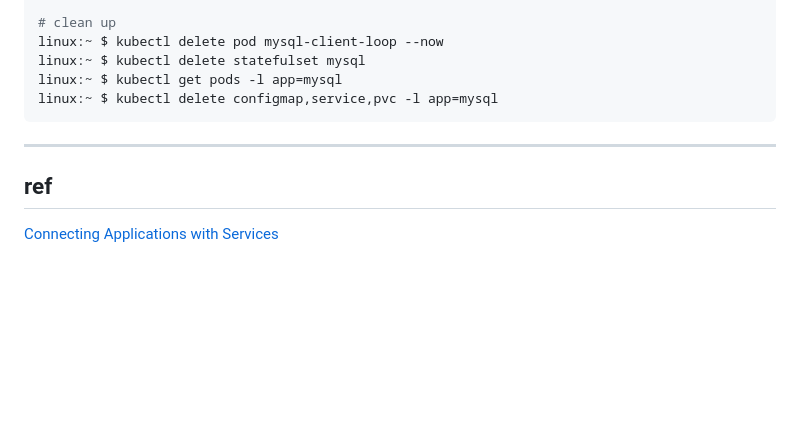
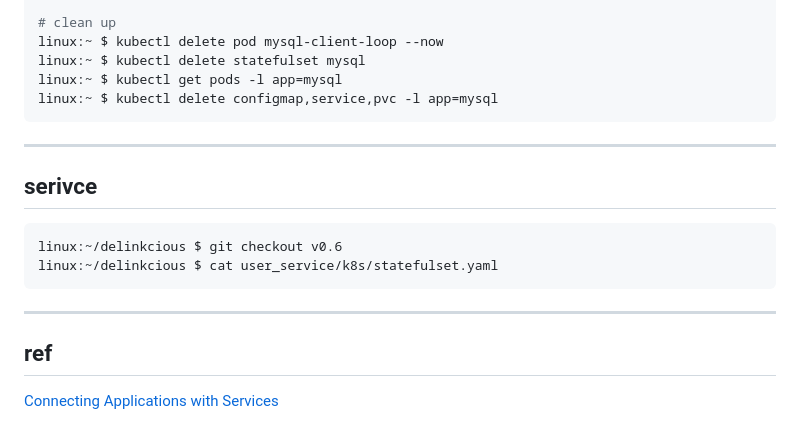
Before and after one commit to wsunccake/coNote, a Markdown page: go/Hands On Microservices with Kubernetes/ch8.md, the part around the change. GitHub-like rendering; blank space fills up the shorter version.

Commit message:
update ch8

````diff
--- a/go/Hands On Microservices with Kubernetes/ch8.md
+++ b/go/Hands On Microservices with Kubernetes/ch8.md
@@ -434,6 +434,15 @@ linux:~ $ kubectl delete configmap,service,pvc -l app=mysql
 
 ---
 
+## serivce
+
+```bash
+linux:~/delinkcious $ git checkout v0.6
+linux:~/delinkcious $ cat user_service/k8s/statefulset.yaml
+```
+
+---
+
 ## ref
 
 [Connecting Applications with Services](https://kubernetes.io/docs/tutorials/services/connect-applications-service/)
````
